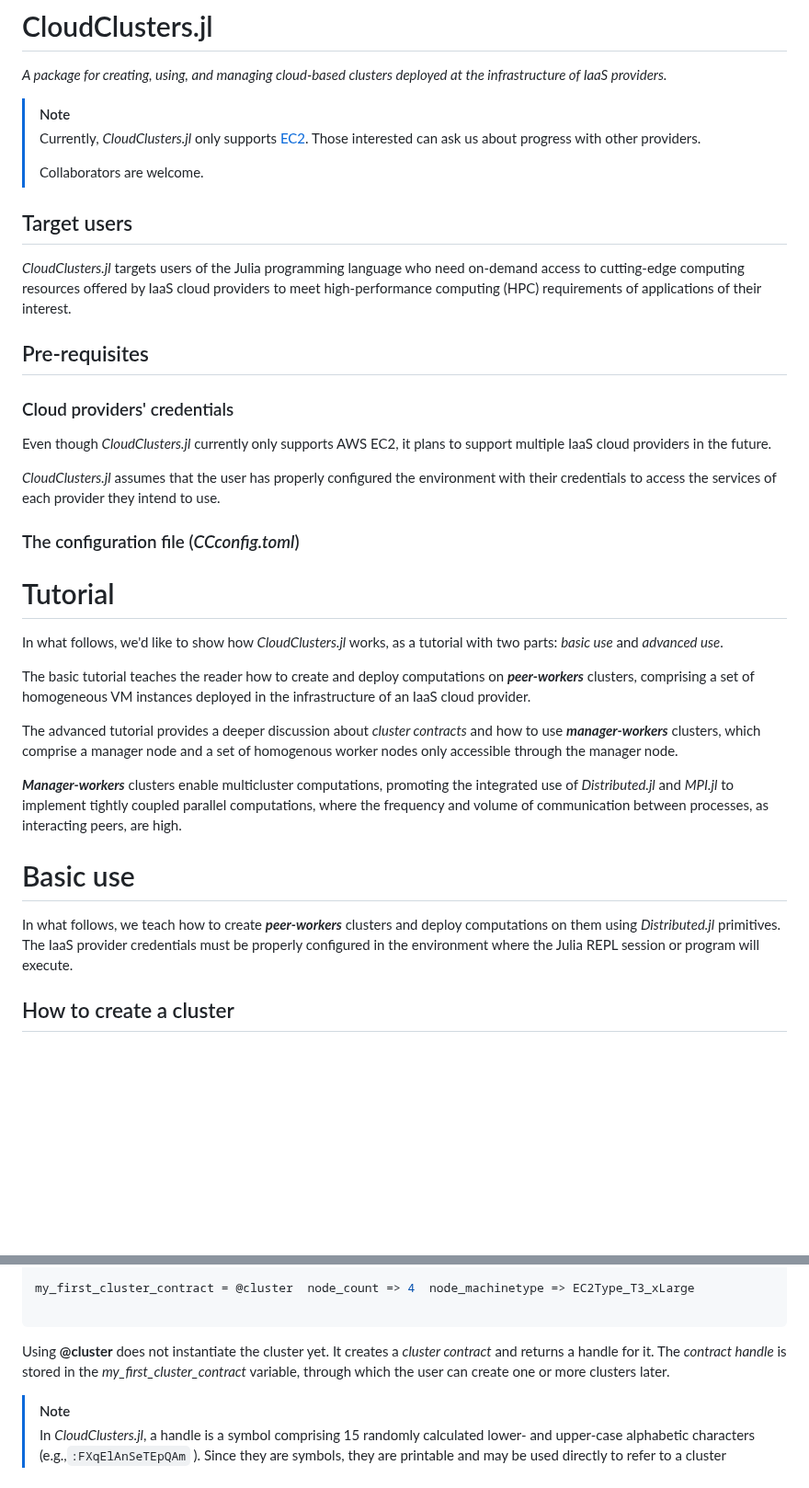
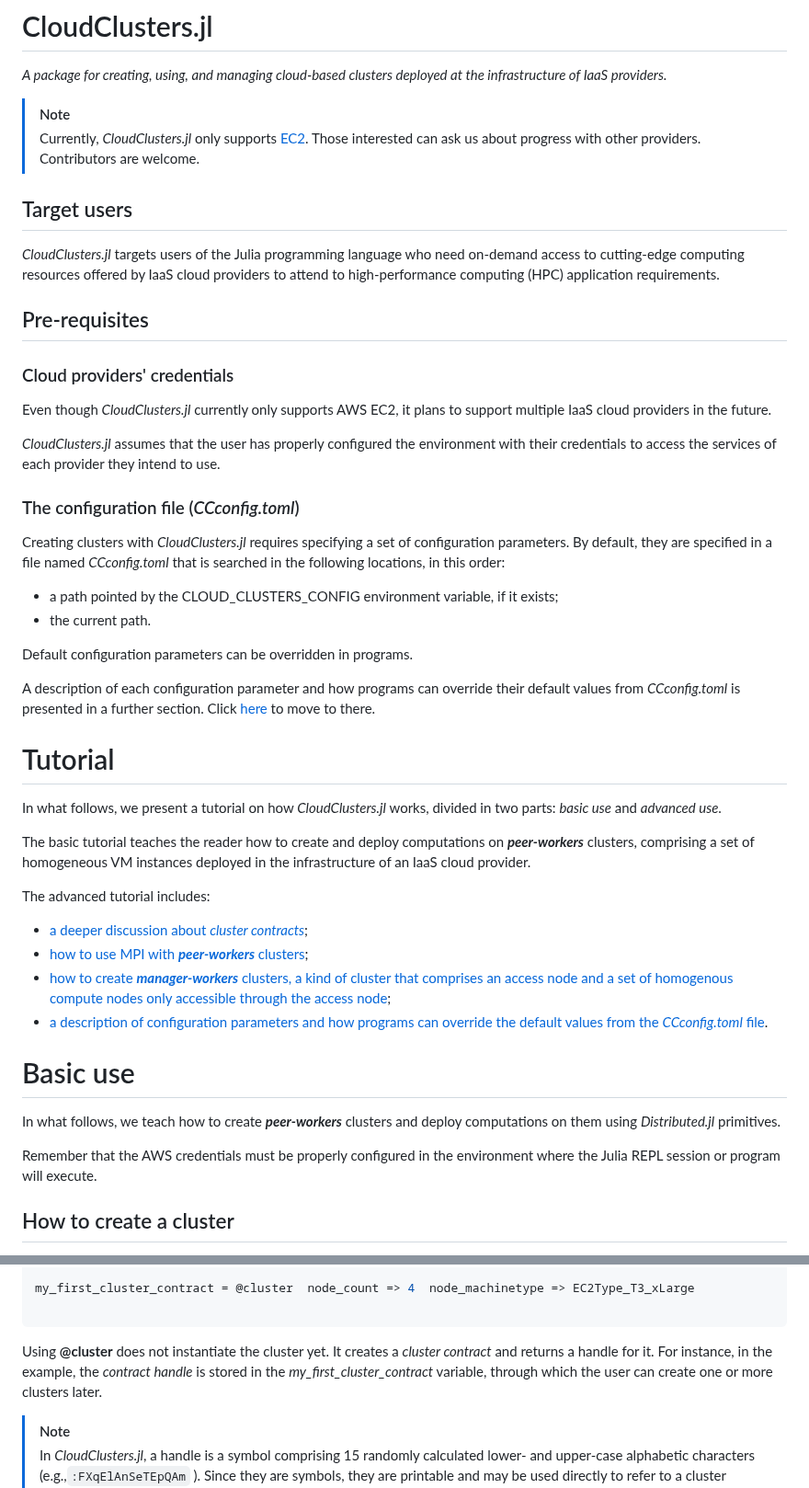
Before and after one commit to PlatformAwareProgramming/CloudClusters.jl, a Markdown page: README.md, 2 parts joined by grey strips. Shown at 92% size. GitHub-like rendering; blank space fills up the shorter version.

````diff
--- a/README.md
+++ b/README.md
@@ -7,12 +7,11 @@ _A package for creating, using, and managing cloud-based clusters deployed at th
 
 > [!NOTE]
 > Currently, _CloudClusters.jl_ only supports [EC2](https://aws.amazon.com/ec2/). Those interested can ask us about progress with other providers.
->
-> Collaborators are welcome.
+> Contributors are welcome.
 
 ## Target users
 
-_CloudClusters.jl_ targets users of the Julia programming language who need on-demand access to cutting-edge computing resources offered by IaaS cloud providers to meet high-performance computing (HPC) requirements of applications of their interest.
+_CloudClusters.jl_ targets users of the Julia programming language who need on-demand access to cutting-edge computing resources offered by IaaS cloud providers to attend to high-performance computing (HPC) application requirements.
 
 ## Pre-requisites
 
@@ -25,20 +24,32 @@ _CloudClusters.jl_ assumes that the user has properly configured the environment
 
 ### The configuration file (_CCconfig.toml_)
 
+Creating clusters with _CloudClusters.jl_ requires specifying a set of configuration parameters. By default, they are specified in a file named _CCconfig.toml_ that is searched in the following locations, in this order:
+* a path pointed by the CLOUD_CLUSTERS_CONFIG environment variable, if it exists;
+* the current path.
+
+Default configuration parameters can be overridden in programs.
+
+A description of each configuration parameter and how programs can override their default values from _CCconfig.toml_ is presented in a further section. Click [here](https://github.com/PlatformAwareProgramming/CloudClusters.jl/edit/decarvalhojunior-fh-patch-1-README/README.md#configuration-parameters) to move to there.
+
+
 # Tutorial
 
-In what follows, we'd like to show how _CloudClusters.jl_ works, as a tutorial with two parts: _basic use_ and _advanced use_.
+In what follows, we present a tutorial on how _CloudClusters.jl_ works, divided in two parts: _basic use_ and _advanced use_.
 
 The basic tutorial teaches the reader how to create and deploy computations on ___peer-workers___ clusters, comprising a set of homogeneous VM instances deployed in the infrastructure of an IaaS cloud provider.
 
-The advanced tutorial provides a deeper discussion about _cluster contracts_ and how to use ___manager-workers___ clusters, which comprise a manager node and a set of homogenous worker nodes only accessible through the manager node.
-
-___Manager-workers___ clusters enable multicluster computations, promoting the integrated use of _Distributed.jl_ and _MPI.jl_ to implement tightly coupled parallel computations, where the frequency and volume of communication between processes, as interacting peers, are high.
+The advanced tutorial includes:
+* [a deeper discussion about _cluster contracts_](https://github.com/PlatformAwareProgramming/CloudClusters.jl/edit/decarvalhojunior-fh-patch-1-README/README.md#working-with-cluster-contracts);
+* [how to use MPI with ___peer-workers___ clusters](https://github.com/PlatformAwareProgramming/CloudClusters.jl/edit/decarvalhojunior-fh-patch-1-README/README.md#peer-workers-mpi-clusters);
+* [how to create ___manager-workers___ clusters, a kind of cluster that comprises an access node and a set of homogenous compute nodes only accessible through the access node](https://github.com/PlatformAwareProgramming/CloudClusters.jl/edit/decarvalhojunior-fh-patch-1-README/README.md#manager-workers-clusters);
+* [a description of configuration parameters and how programs can override the default values from the _CCconfig.toml_ file](https://github.com/PlatformAwareProgramming/CloudClusters.jl/edit/decarvalhojunior-fh-patch-1-README/README.md#configuration-parameters).
 
 # Basic use
 
 In what follows, we teach how to create ___peer-workers___ clusters and deploy computations on them using _Distributed.jl_ primitives.
-The IaaS provider credentials must be properly configured in the environment where the Julia REPL session or program will execute.
+
+Remember that the AWS credentials must be properly configured in the environment where the Julia REPL session or program will execute.
 
 ## How to create a cluster
 
@@ -54,7 +65,7 @@ my_first_cluster_contract = @cluster  node_count => 4  node_machinetype => EC2Ty
 
 ```
 
-Using __@cluster__ does not instantiate the cluster yet. It creates a _cluster contract_ and returns a handle for it. The _contract handle_ is stored in the _my_first_cluster_contract_ variable, through which the user can create one or more clusters later.
+Using __@cluster__ does not instantiate the cluster yet. It creates a _cluster contract_ and returns a handle for it. For instance, in the example, the _contract handle_ is stored in the _my_first_cluster_contract_ variable, through which the user can create one or more clusters later.
 
 > [!NOTE]
 > In _CloudClusters.jl_, a handle is a symbol comprising 15 randomly calculated lower- and upper-case alphabetic characters (e.g.,```:FXqElAnSeTEpQAm``` ). Since they are symbols, they are printable and may be used directly to refer to a cluster contract.
````
